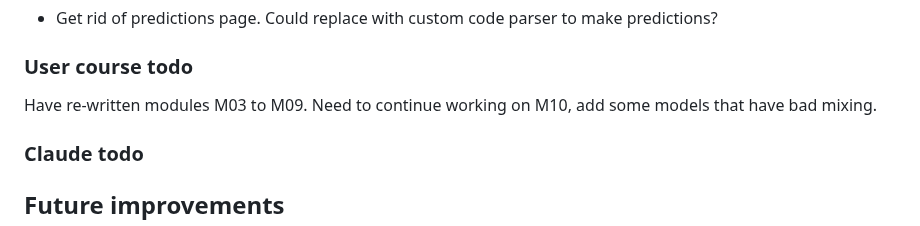
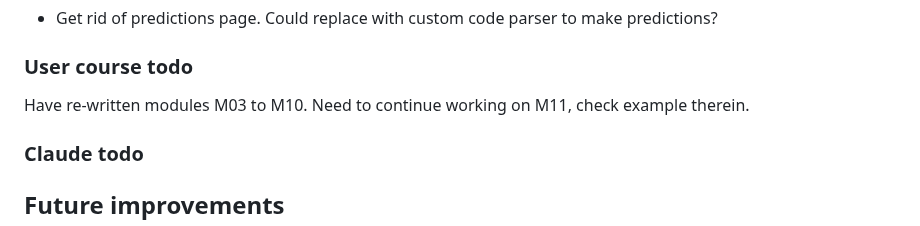
Before and after one commit to cbrown5/FANGS, a Markdown page: PROGRESS.md, the part around the change. GitHub-like rendering.

Commit message:
update progress

```diff
--- a/PROGRESS.md
+++ b/PROGRESS.md
@@ -70,7 +70,7 @@ All core modules are implemented and 253 tests pass.
 - Get rid of predictions page. Could replace with custom code parser to make predictions?
 
 ### User course todo
-Have re-written modules M03 to M09. Need to continue working on M10, add some models that have bad mixing.
+Have re-written modules M03 to M10. Need to continue working on M11, check example therein.
 
 
 ### Claude todo
```
